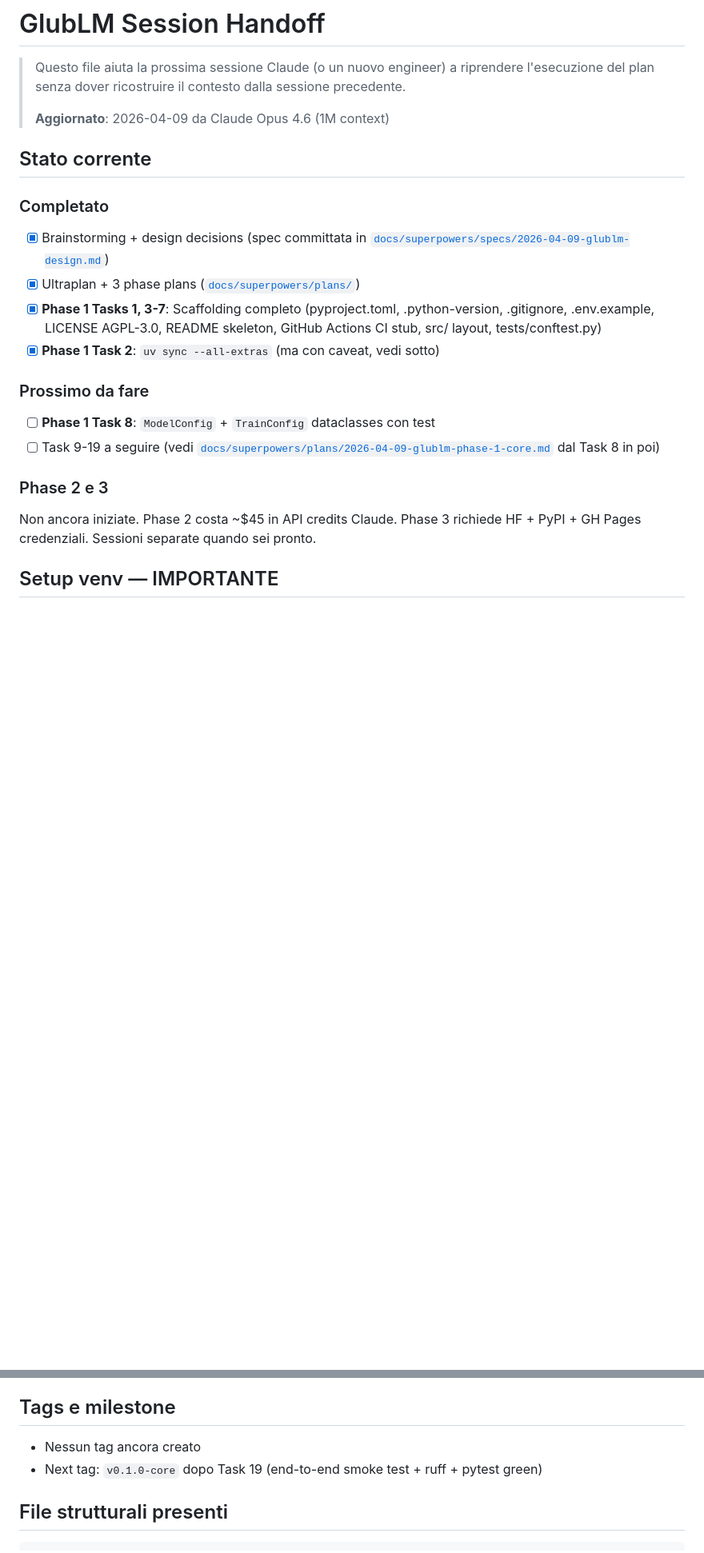
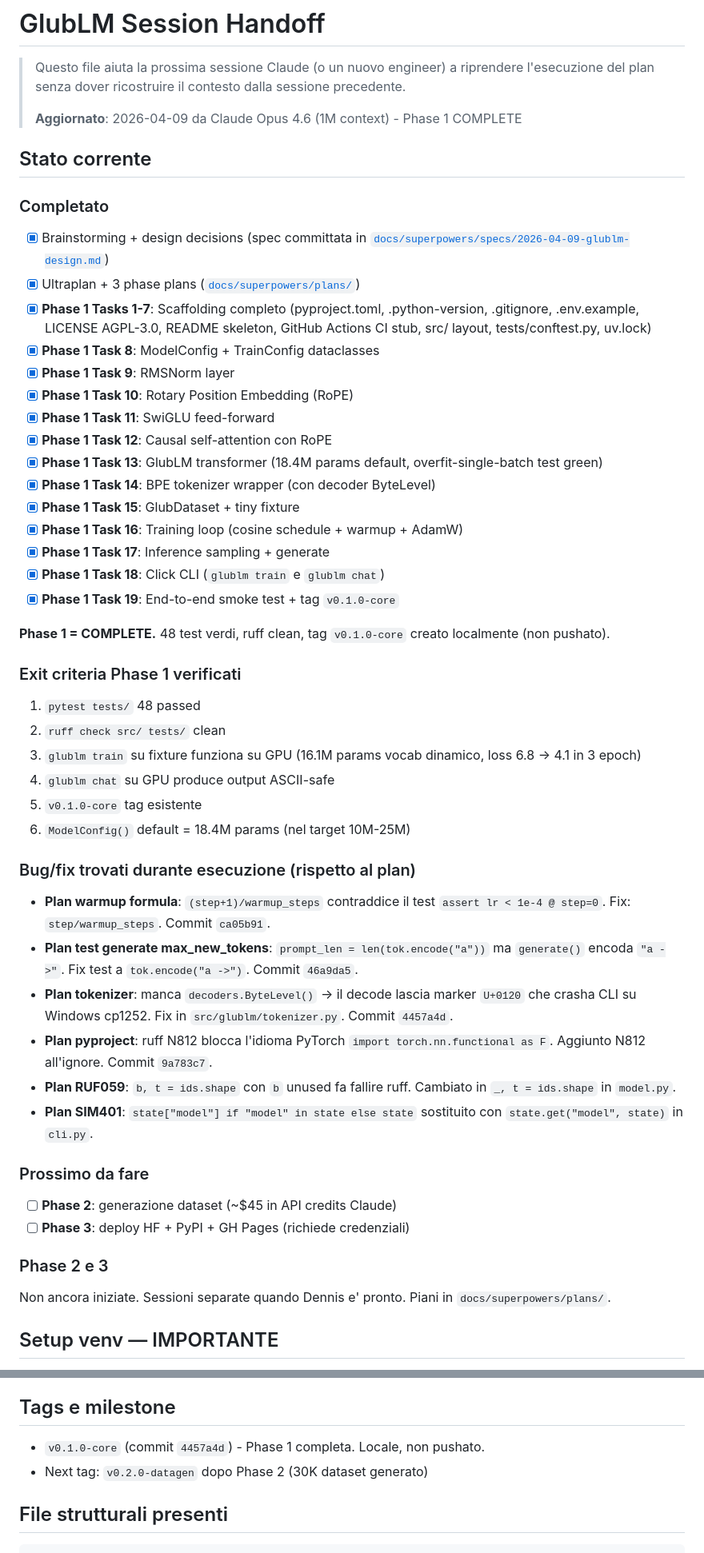
Before and after one commit to Den-Sec/glublm, a Markdown page: SESSION_NOTES.md, 2 parts joined by grey strips. Shown at 80% size. Rendered like a GitHub page; blank space fills up the shorter version.

```diff
--- a/SESSION_NOTES.md
+++ b/SESSION_NOTES.md
@@ -2,22 +2,51 @@
 
 > Questo file aiuta la prossima sessione Claude (o un nuovo engineer) a riprendere l'esecuzione del plan senza dover ricostruire il contesto dalla sessione precedente.
 >
-> **Aggiornato**: 2026-04-09 da Claude Opus 4.6 (1M context)
+> **Aggiornato**: 2026-04-09 da Claude Opus 4.6 (1M context) - Phase 1 COMPLETE
 
 ## Stato corrente
 
 ### Completato
 - [x] Brainstorming + design decisions (spec committata in [`docs/superpowers/specs/2026-04-09-glublm-design.md`](docs/superpowers/specs/2026-04-09-glublm-design.md))
 - [x] Ultraplan + 3 phase plans ([`docs/superpowers/plans/`](docs/superpowers/plans/))
-- [x] **Phase 1 Tasks 1, 3-7**: Scaffolding completo (pyproject.toml, .python-version, .gitignore, .env.example, LICENSE AGPL-3.0, README skeleton, GitHub Actions CI stub, src/ layout, tests/conftest.py)
-- [x] **Phase 1 Task 2**: `uv sync --all-extras` (ma con caveat, vedi sotto)
+- [x] **Phase 1 Tasks 1-7**: Scaffolding completo (pyproject.toml, .python-version, .gitignore, .env.example, LICENSE AGPL-3.0, README skeleton, GitHub Actions CI stub, src/ layout, tests/conftest.py, uv.lock)
+- [x] **Phase 1 Task 8**: ModelConfig + TrainConfig dataclasses
+- [x] **Phase 1 Task 9**: RMSNorm layer
+- [x] **Phase 1 Task 10**: Rotary Position Embedding (RoPE)
+- [x] **Phase 1 Task 11**: SwiGLU feed-forward
+- [x] **Phase 1 Task 12**: Causal self-attention con RoPE
+- [x] **Phase 1 Task 13**: GlubLM transformer (18.4M params default, overfit-single-batch test green)
+- [x] **Phase 1 Task 14**: BPE tokenizer wrapper (con decoder ByteLevel)
+- [x] **Phase 1 Task 15**: GlubDataset + tiny fixture
+- [x] **Phase 1 Task 16**: Training loop (cosine schedule + warmup + AdamW)
+- [x] **Phase 1 Task 17**: Inference sampling + generate
+- [x] **Phase 1 Task 18**: Click CLI (`glublm train` e `glublm chat`)
+- [x] **Phase 1 Task 19**: End-to-end smoke test + tag `v0.1.0-core`
+
+**Phase 1 = COMPLETE.** 48 test verdi, ruff clean, tag `v0.1.0-core` creato localmente (non pushato).
+
+### Exit criteria Phase 1 verificati
+1. `pytest tests/` 48 passed
+2. `ruff check src/ tests/` clean
+3. `glublm train` su fixture funziona su GPU (16.1M params vocab dinamico, loss 6.8 -> 4.1 in 3 epoch)
+4. `glublm chat` su GPU produce output ASCII-safe
+5. `v0.1.0-core` tag esistente
+6. `ModelConfig()` default = 18.4M params (nel target 10M-25M)
+
+### Bug/fix trovati durante esecuzione (rispetto al plan)
+- **Plan warmup formula**: `(step+1)/warmup_steps` contraddice il test `assert lr < 1e-4 @ step=0`. Fix: `step/warmup_steps`. Commit `ca05b91`.
+- **Plan test generate max_new_tokens**: `prompt_len = len(tok.encode("a"))` ma `generate()` encoda `"a ->"`. Fix test a `tok.encode("a ->")`. Commit `46a9da5`.
+- **Plan tokenizer**: manca `decoders.ByteLevel()` -> il decode lascia marker `U+0120` che crasha CLI su Windows cp1252. Fix in `src/glublm/tokenizer.py`. Commit `4457a4d`.
+- **Plan pyproject**: ruff N812 blocca l'idioma PyTorch `import torch.nn.functional as F`. Aggiunto N812 all'ignore. Commit `9a783c7`.
+- **Plan RUF059**: `b, t = ids.shape` con `b` unused fa fallire ruff. Cambiato in `_, t = ids.shape` in `model.py`.
+- **Plan SIM401**: `state["model"] if "model" in state else state` sostituito con `state.get("model", state)` in `cli.py`.
 
 ### Prossimo da fare
-- [ ] **Phase 1 Task 8**: `ModelConfig` + `TrainConfig` dataclasses con test
-- [ ] Task 9-19 a seguire (vedi [`docs/superpowers/plans/2026-04-09-glublm-phase-1-core.md`](docs/superpowers/plans/2026-04-09-glublm-phase-1-core.md) dal Task 8 in poi)
+- [ ] **Phase 2**: generazione dataset (~$45 in API credits Claude)
+- [ ] **Phase 3**: deploy HF + PyPI + GH Pages (richiede credenziali)
 
 ### Phase 2 e 3
-Non ancora iniziate. Phase 2 costa ~$45 in API credits Claude. Phase 3 richiede HF + PyPI + GH Pages credenziali. Sessioni separate quando sei pronto.
+Non ancora iniziate. Sessioni separate quando Dennis e' pronto. Piani in `docs/superpowers/plans/`.
 
 ## Setup venv — IMPORTANTE
 
@@ -94,8 +123,8 @@ Il `[tool.uv.sources]` override forza torch da `https://download.pytorch.org/whl
 
 ## Tags e milestone
 
-- Nessun tag ancora creato
-- Next tag: `v0.1.0-core` dopo Task 19 (end-to-end smoke test + ruff + pytest green)
+- `v0.1.0-core` (commit `4457a4d`) - Phase 1 completa. Locale, non pushato.
+- Next tag: `v0.2.0-datagen` dopo Phase 2 (30K dataset generato)
 
 ## File strutturali presenti
 
```
Also changed, not shown: other parts of SESSION_NOTES.md (+28 -2 lines).
